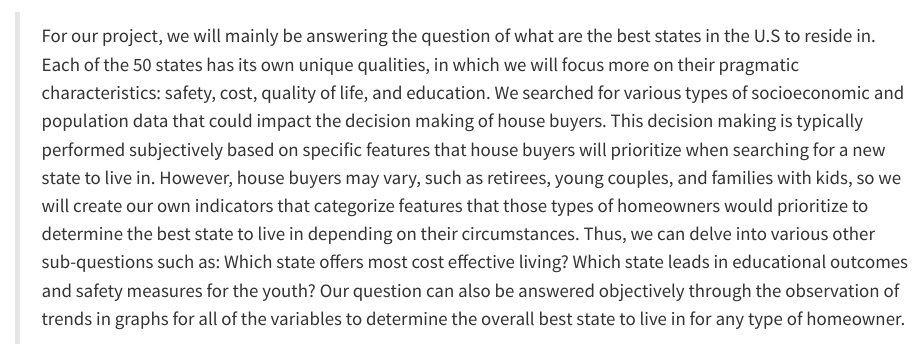
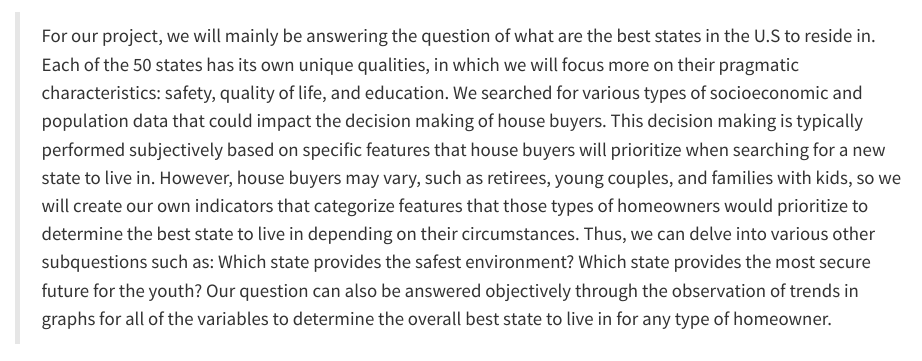
Before and after one commit to achong2001/BestState, a Quarto document (index.qmd): the page in a window 1100 px wide, from 60 px down. Rendered offline with R 4.5, knitr and Pandoc in place of Quarto, with nearby package versions.

Commit message:
finish intro

```diff
--- a/index.qmd
+++ b/index.qmd
@@ -1,5 +1,5 @@
 # Introduction
 
-> For our project, we will mainly be answering the question of what are the best states in the U.S to reside in. Each of the 50 states has its own unique qualities, in which we will focus more on their pragmatic characteristics: safety, cost, quality of life, and education. We searched for various types of socioeconomic and population data that could impact the decision making of house buyers. This decision making is typically performed subjectively based on specific features that house buyers will prioritize when searching for a new state to live in. However, house buyers may vary, such as retirees, young couples, and families with kids, so we will create our own indicators that categorize features that those types of homeowners would prioritize to determine the best state to live in depending on their circumstances. Thus, we can delve into various other sub-questions such as: Which state offers most cost effective living? Which state leads in educational outcomes and safety measures for the youth? Our question can also be answered objectively through the observation of trends in graphs for all of the variables to determine the overall best state to live in for any type of homeowner.
+> For our project, we will mainly be answering the question of what are the best states in the U.S to reside in. Each of the 50 states has its own unique qualities, in which we will focus more on their pragmatic characteristics: safety, quality of life, and education. We searched for various types of socioeconomic and population data that could impact the decision making of house buyers. This decision making is typically performed subjectively based on specific features that house buyers will prioritize when searching for a new state to live in. However, house buyers may vary, such as retirees, young couples, and families with kids, so we will create our own indicators that categorize features that those types of homeowners would prioritize to determine the best state to live in depending on their circumstances. Thus, we can delve into various other subquestions such as: Which state provides the safest environment? Which state provides the most secure future for the youth? Our question can also be answered objectively through the observation of trends in graphs for all of the variables to determine the overall best state to live in for any type of homeowner.
 
 > We believe these questions are important to study because they will be relevant to us and our peers as our job search preferences also depend on the site location. As we transition to different stages of adulthood, this study will always be significant for us to maximize our opportunities. Furthermore, our discoveries from the quality of states would not only benefit individual households but also improve the general quality of life in the U.S as everyone will have a deeper understanding of the living options that best fit their livelihood. We will leverage the data visualization tools that we learned throughout this semester to transform our datasets into compelling narratives that display how states measure up to the conclusion of what are the best states in the U.S.
```
Also changed, not shown: docs/search.json, 2 other files.
